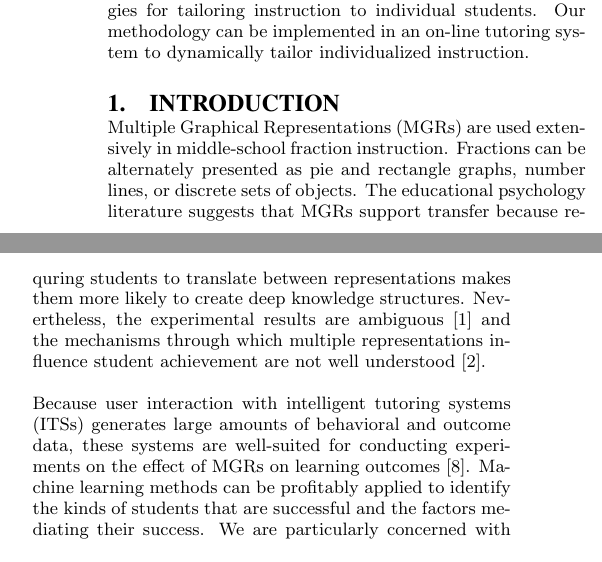
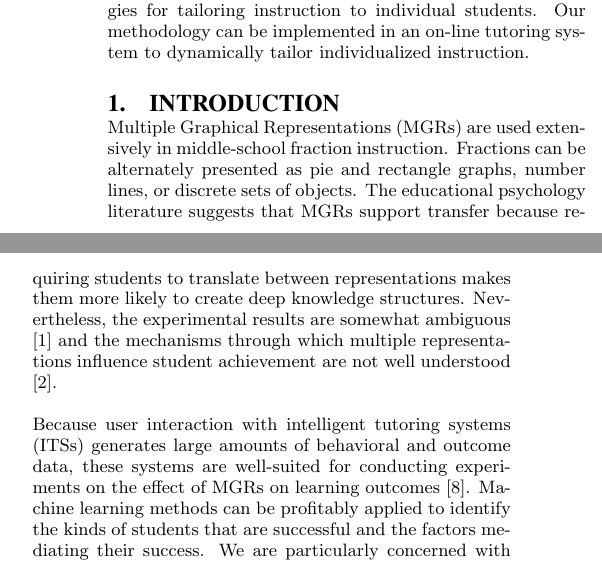
Before and after one commit to ryanaustincarlson/ML-FinalProject2012-EdModeling, a LaTeX document (edm_latex/edmVersion.tex): two parts of the columns of page 1 of 8, joined at a grey line, cut so that both start at the same text. Compiled offline with pdfLaTeX.

```diff
--- a/edm_latex/edmVersion.tex
+++ b/edm_latex/edmVersion.tex
@@ -162,7 +162,7 @@
 \section{Introduction}
 \label{sec:introduction}
 
-Multiple Graphical Representations (MGRs) are used extensively in middle-school fraction instruction.  Fractions can be alternately presented as pie and rectangle graphs, number lines, or discrete sets of objects. The educational psychology literature suggests that MGRs support transfer because requring students to translate between representations makes them more likely to create deep knowledge structures. Nevertheless, the experimental results are ambiguous \cite{Ainsworth1999} and the mechanisms through which multiple representations influence student achievement are not well understood \cite{Ainsworth2006}.
+Multiple Graphical Representations (MGRs) are used extensively in middle-school fraction instruction.  Fractions can be alternately presented as pie and rectangle graphs, number lines, or discrete sets of objects. The educational psychology literature suggests that MGRs support transfer because requiring students to translate between representations makes them more likely to create deep knowledge structures. Nevertheless, the experimental results are somewhat ambiguous \cite{Ainsworth1999} and the mechanisms through which multiple representations influence student achievement are not well understood \cite{Ainsworth2006}.
 
 Because user interaction with intelligent tutoring systems (ITSs) generates large amounts of behavioral and outcome data, these systems are well-suited for conducting experiments on the effect of MGRs on learning outcomes \cite{Newell1981}. Machine learning methods can be profitably applied to identify the kinds of students that are successful and the factors mediating their success. We are particularly concerned with designing adaptive educational environments that support effective learning behaviors. This may involve encouraging students to reflect on the material with self-explanation prompts \cite{Rau2009} or detecting ineffective strategies and implementing interventions on-the-fly. Work in the latter area ranges from detecting abuse of the ITS hint system and other ``gaming'' behaviors \cite{Baker2009} to providing spontaneous help to students lacking the meta-cognitive skills to know when they could use a hint \cite{Aleven2000,Aleven2003,Aleven2006}.
 
```
Also changed, not shown: edm_latex/edmVersion.tex (2 more changed lines).
